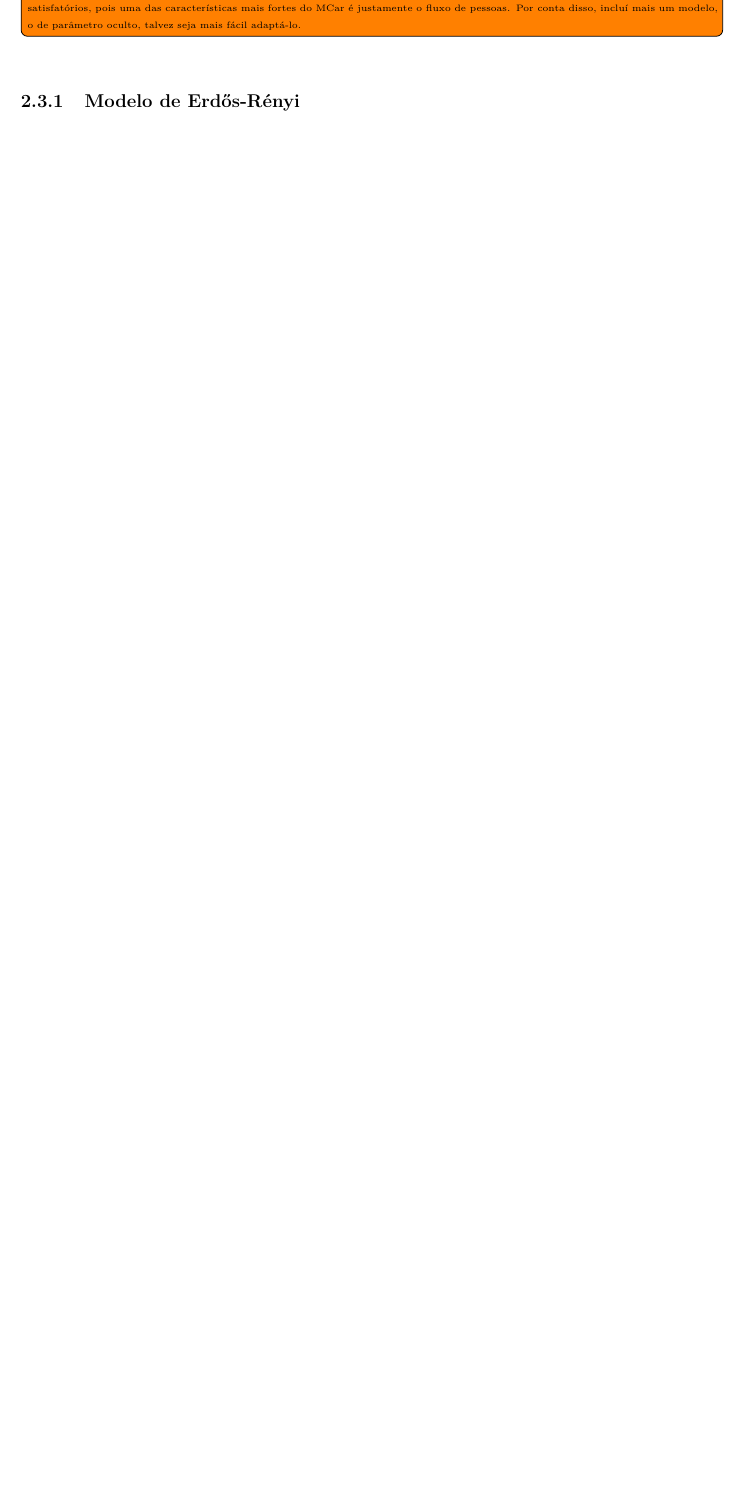
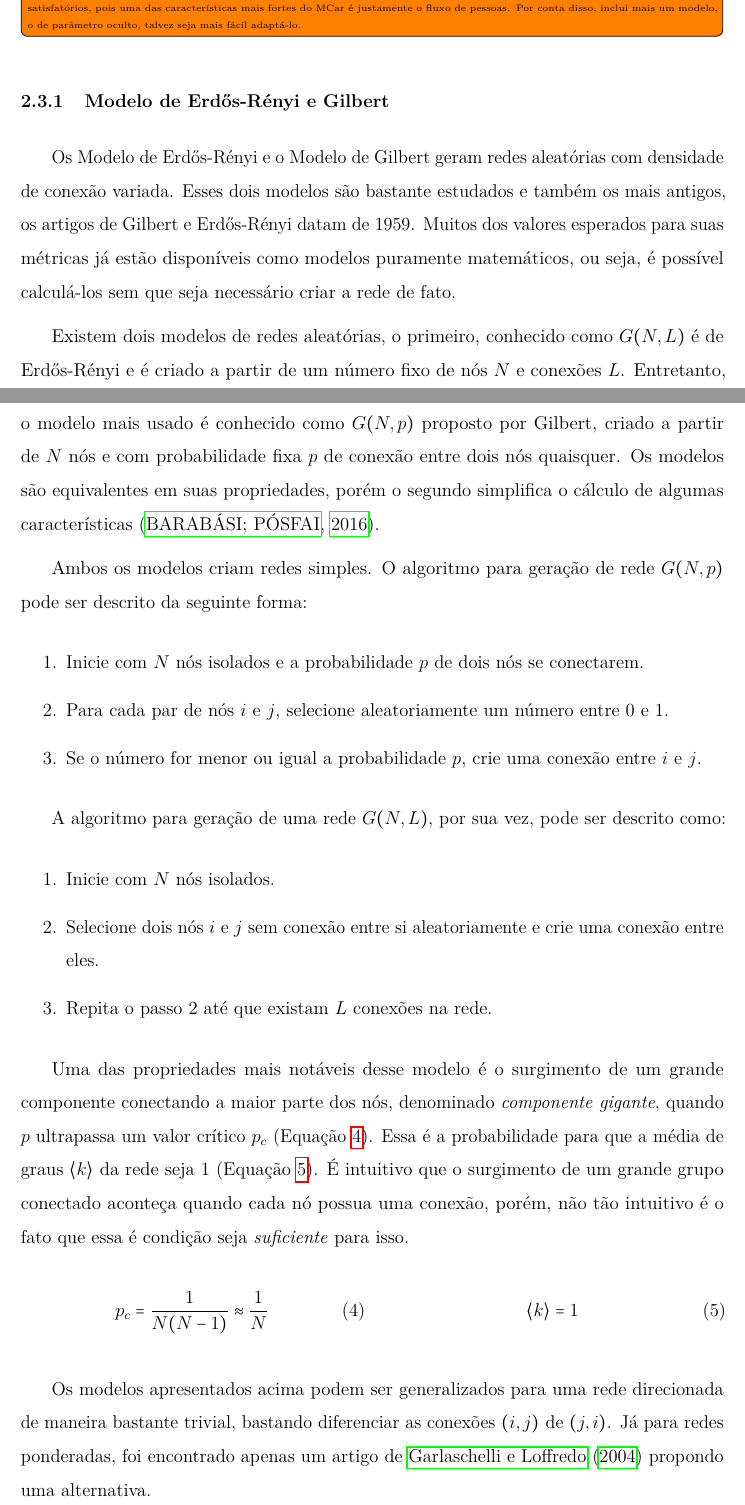
Before and after one commit to ruliana/masters-degree-thesis, a LaTeX document (projeto.tex): part of page 17 of 62 before the commit and two parts of pages 17 and 18 of 63 after it, the two joined at a grey line, cut so that both start at the same text, the shorter picture padded with empty space. Compiled offline with pdfLaTeX; a LaTeX package or settings file that is missing is left out.

Commit message:
Descrevendo o modelo de Erdős-Rényi
Depois talvez seja necessário apontar em cada métrica o valor esperado
dela para redes aleatórias de diversos modelos, _principalmente_ no
modelo de Erdős-Rényi que já tem tudo calculado.

```diff
--- a/projeto.tex
+++ b/projeto.tex
@@ -404,7 +404,43 @@ Dois modelos são propostos nesse trabalho, adaptando-se modelos conhecidos a re
 \todo[inline]{Aqui eu fiz uma besteira sem tamanho. Propus dois modelos de rede aleatória para lidar com o peso das conexões, achando que seria uma mera questão de transformar o grafo (me deixei levar pelo artigo do \cite{Newman2004-by} que transforma grafos ponderados em multigrafos e pelo confuso artigo de \cite{Serrano2005-ms} em que ela faz a análise de um modelo aleatório para redes ponderadas, mas deixa o algoritmo implícito). Daí, durante a escrita (e analisando como a topologia ficaria) percebi que as propostas descaracterizam as conexões da rede (narf!). De qualquer maneira, deixei elas escritas, quem sabe deixando a ideia cozinhar um pouco não vem algo. O problema agora é que está BEM difícil achar um modelo nulo para rede ponderada e os modelos para redes simples não me parecem satisfatórios, pois uma das características mais fortes do MCar é justamente o fluxo de pessoas. Por conta disso, incluí mais um modelo, o de parâmetro oculto, talvez seja mais fácil adaptá-lo.}
 
 %====================================
-\subsubsection{Modelo de Erdős-Rényi}
+\subsubsection{Modelo de Erdős-Rényi e Gilbert}
+
+Os Modelo de Erdős-Rényi e o Modelo de Gilbert geram redes aleatórias com densidade de conexão variada. Esses dois modelos são bastante estudados e também os mais antigos, os artigos de Gilbert e Erdős-Rényi datam de 1959. Muitos dos valores esperados para suas métricas já estão disponíveis como modelos puramente matemáticos, ou seja, é possível calculá-los sem que seja necessário criar a rede de fato.
+
+Existem dois modelos de redes aleatórias, o primeiro, conhecido como $G(N,L)$ é de Erdős-Rényi e é criado a partir de um número fixo de nós $N$ e conexões $L$. Entretanto, o modelo mais usado é conhecido como $G(N,p)$ proposto por Gilbert, criado a partir de $N$ nós e com probabilidade fixa $p$ de conexão entre dois nós quaisquer. Os modelos são equivalentes em suas propriedades, porém o segundo simplifica o cálculo de algumas características \cite{Barabasi2016-rn}.
+
+Ambos os modelos criam redes simples. O algoritmo para geração de rede $G(N, p)$ pode ser descrito da seguinte forma:
+
+\begin{enumerate}
+\item Inicie com $N$ nós isolados e a probabilidade $p$ de dois nós se conectarem.
+
+\item Para cada par de nós $i$ e $j$, selecione aleatoriamente um número entre 0 e 1.
+
+\item Se o número for menor ou igual a probabilidade $p$, crie uma conexão entre $i$ e $j$.
+\end{enumerate}
+
+A algoritmo para geração de uma rede $G(N, L)$, por sua vez,  pode ser descrito como:
+
+\begin{enumerate}
+\item Inicie com $N$ nós isolados.
+\item Selecione dois nós $i$ e $j$ sem conexão entre si aleatoriamente e crie uma conexão entre eles.
+\item Repita o passo 2 até que existam $L$ conexões na rede.
+\end{enumerate}
+
+Uma das propriedades mais notáveis desse modelo é o surgimento de um grande componente conectando a maior parte dos nós, denominado \textit{componente gigante}, quando $p$ ultrapassa um valor crítico $p_c$ (Equação~\ref{eq:componente-gigante-1}). Essa é a probabilidade para que a média de graus $\avg{k}$ da rede seja 1 (Equação~\ref{eq:componente-gigante-2}). É intuitivo que o surgimento de um grande grupo conectado aconteça quando cada nó possua uma conexão, porém, não tão intuitivo é o fato que essa é condição seja \textit{suficiente} para isso.
+
+\noindent
+\begin{tabularx}{\linewidth}{@{}XX@{}}
+    \begin{equation} \label{eq:componente-gigante-1}
+        p_c = \frac{1}{N(N - 1)} \approx \frac{1}{N}
+    \end{equation} &
+    \begin{equation} \label{eq:componente-gigante-2}
+        \avg{k} = 1
+    \end{equation}
+\end{tabularx}
+
+Os modelos apresentados acima podem ser generalizados para uma rede direcionada de maneira bastante trivial, bastando diferenciar as conexões $(i, j)$ de $(j, i)$. Já para redes ponderadas, foi encontrado apenas um artigo de \citeonline{Garlaschelli2004-db} propondo uma alternativa.
 
 %====================================
 \subsubsection{Modelo de Watts-Strogatz}
```
Also changed, not shown: projeto.tex (4 more changed lines).
